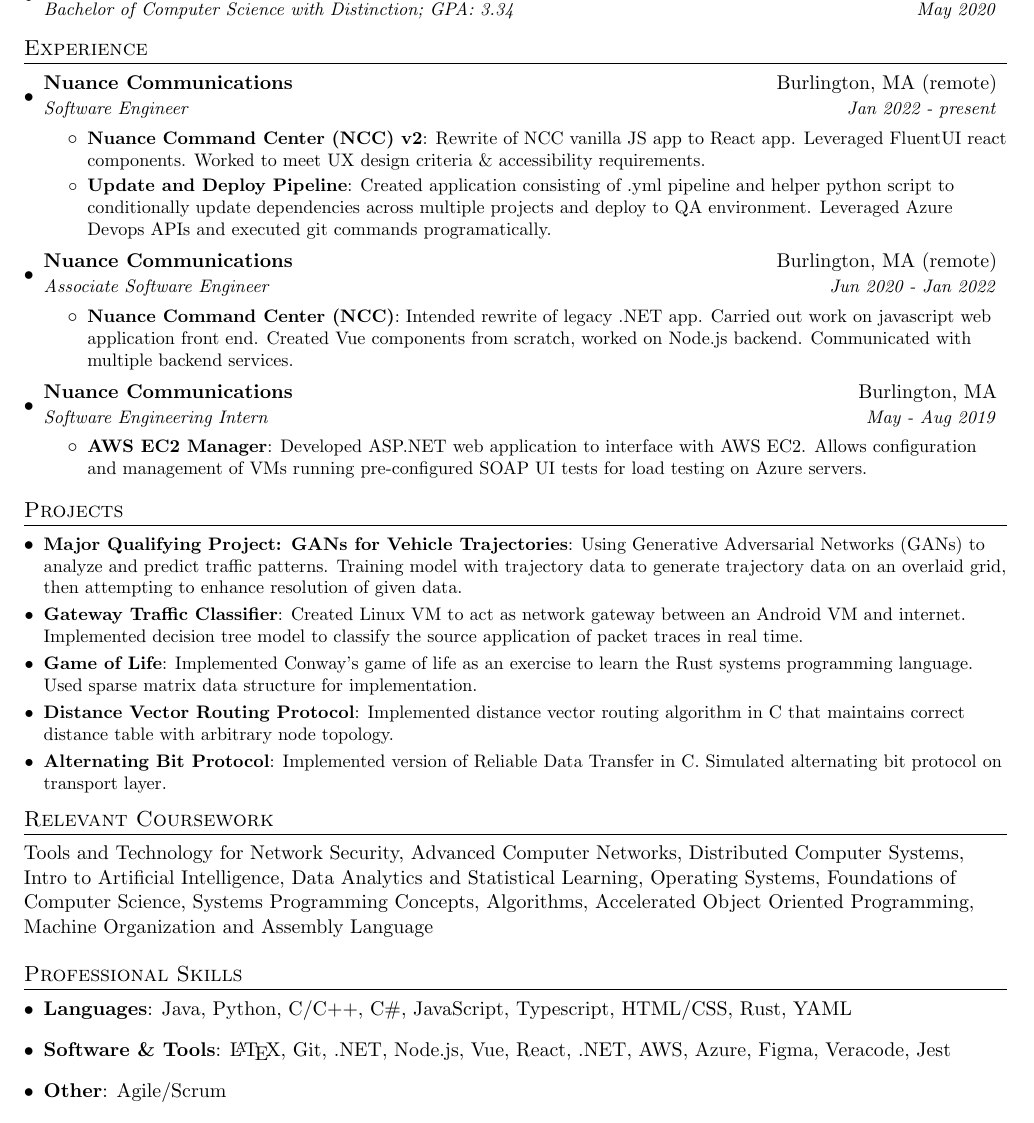
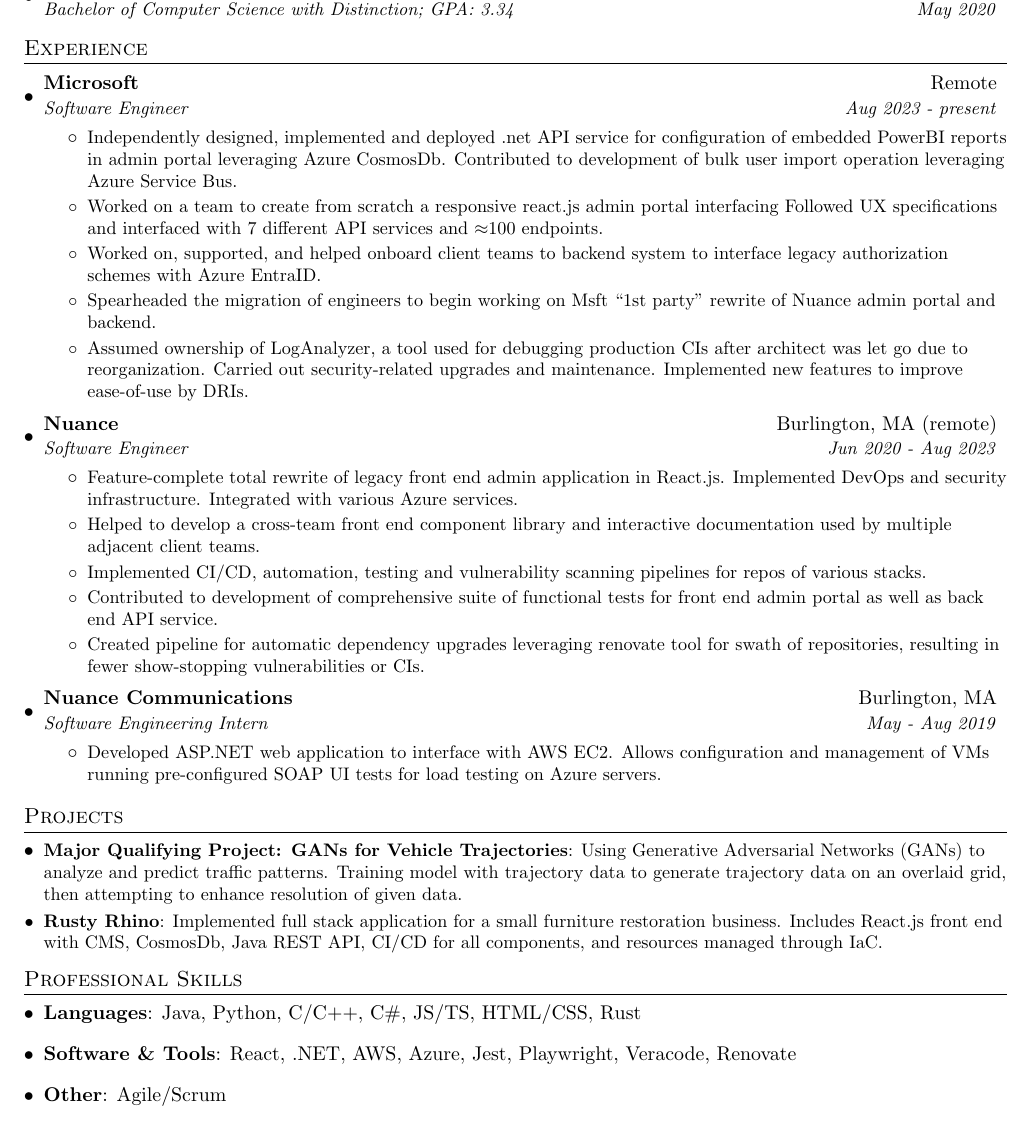
Before and after one commit to dalarson/resume, a LaTeX CV (resume.tex): part of the page, cut so that both start at the same text. Compiled offline with pdfLaTeX.

Commit message:
update (#2)
Co-authored-by: David Larson <dalarson@wpi.edu>

```diff
--- a/resume.tex
+++ b/resume.tex
@@ -40,6 +40,13 @@
 \newcommand{\resumeItem}[2]{
   \item\small{
     \textbf{#1}{: #2 \vspace{-2pt}}
+  }
+}
+
+% Custom commands
+\newcommand{\headlessResumeItem}[1]{
+  \item\small{
+    {#1 \vspace{-2pt}}
   }
 }
 
@@ -87,27 +94,41 @@
   \resumeSubHeadingListStart
 
     \resumeSubheading
-      {Nuance Communications}{Burlington, MA (remote)}
-      {Software Engineer}{Jan 2022 - present}
+      {Microsoft}{Remote}
+      {Software Engineer}{Aug 2023 - present}
       \resumeItemListStart
-        \resumeItem{Nuance Command Center (NCC) v2}
-          {Rewrite of NCC vanilla JS app to React app. Leveraged FluentUI react components. Worked to meet UX design criteria \& accessibility requirements.}
-        \resumeItem{Update and Deploy Pipeline}
-          {Created application consisting of .yml pipeline and helper python script to conditionally update dependencies across multiple projects and deploy to QA environment. Leveraged Azure Devops APIs and executed git commands programatically.}
+      \headlessResumeItem
+        {Independently designed, implemented and deployed .net API service for configuration of embedded PowerBI reports in admin portal leveraging Azure CosmosDb. Contributed to development of bulk user import operation leveraging Azure Service Bus.}
+      \headlessResumeItem
+        {Worked on a team to create from scratch a responsive react.js admin portal interfacing Followed UX specifications and interfaced with 7 different API services and $\approx$100 endpoints.}
+      \headlessResumeItem
+        {Worked on, supported, and helped onboard client teams to backend system to interface legacy authorization schemes with Azure EntraID.}
+      \headlessResumeItem
+        {Spearheaded the migration of engineers to begin working on Msft ``1st party'' rewrite of Nuance admin portal and backend.}
+        \headlessResumeItem
+        {Assumed ownership of LogAnalyzer, a tool used for debugging production CIs after architect was let go due to reorganization. Carried out security-related upgrades and maintenance. Implemented new features to improve ease-of-use by DRIs.}
       \resumeItemListEnd
 
     \resumeSubheading
-      {Nuance Communications}{Burlington, MA (remote)}
-      {Associate Software Engineer}{Jun 2020 - Jan 2022}
+      {Nuance}{Burlington, MA (remote)}
+      {Software Engineer}{Jun 2020 - Aug 2023}
       \resumeItemListStart
-        \resumeItem{Nuance Command Center (NCC)}
-          {Intended rewrite of legacy .NET app. Carried out work on javascript web application front end. Created Vue components from scratch, worked on Node.js backend. Communicated with multiple backend services.}
+        \headlessResumeItem
+          {Feature-complete total rewrite of legacy front end admin application in React.js. Implemented DevOps and security infrastructure. Integrated with various Azure services.}
+        \headlessResumeItem
+          {Helped to develop a cross-team front end component library and interactive documentation used by multiple adjacent client teams.}
+        \headlessResumeItem
+          {Implemented CI/CD, automation, testing and vulnerability scanning pipelines for repos of various stacks.}
+        \headlessResumeItem
+          {Contributed to development of comprehensive suite of functional tests for front end admin portal as well as back end API service.}
+        \headlessResumeItem
+          {Created pipeline for automatic dependency upgrades leveraging renovate tool for swath of repositories, resulting in fewer show-stopping vulnerabilities or CIs.}
       \resumeItemListEnd
       \resumeSubheading
       {Nuance Communications}{Burlington, MA}
       {Software Engineering Intern}{May - Aug 2019}
       \resumeItemListStart
-        \resumeItem{AWS EC2 Manager}
+        \headlessResumeItem
           {Developed ASP.NET web application to interface with AWS EC2. Allows configuration and management of VMs running pre-configured SOAP UI tests for load testing on Azure servers.}
       \resumeItemListEnd
   \resumeSubHeadingListEnd
@@ -118,28 +139,30 @@
   \resumeSubHeadingListStart
   \resumeSubItem{Major Qualifying Project: GANs for Vehicle Trajectories}
       {Using Generative Adversarial Networks (GANs) to analyze and predict traffic patterns. Training model with trajectory data to generate trajectory data on an overlaid grid, then attempting to enhance resolution of given data.}
-    \resumeSubItem{Gateway Traffic Classifier}
-      {Created Linux VM to act as network gateway between an Android VM and internet. Implemented decision tree model to classify the source application of packet traces in real time.}
-      \resumeSubItem{Game of Life}
-      {Implemented Conway's game of life as an exercise to learn the Rust systems programming language. Used sparse matrix data structure for implementation.}
-    \resumeSubItem{Distance Vector Routing Protocol}
-      {Implemented distance vector routing algorithm in C that maintains correct distance table with arbitrary node topology.}
-    \resumeSubItem{Alternating Bit Protocol}
-      {Implemented version of Reliable Data Transfer in C. Simulated alternating bit protocol on transport layer.}
+  \resumeSubItem{Rusty Rhino}
+      {Implemented full stack application for a small furniture restoration business. Includes React.js front end with CMS, CosmosDb, Java REST API, CI/CD for all components, and resources managed through IaC.}
+    % \resumeSubItem{Gateway Traffic Classifier}
+    %   {Created Linux VM to act as network gateway between an Android VM and internet. Implemented decision tree model to classify the source application of packet traces in real time.}
+    %   \resumeSubItem{Game of Life}
+    %   {Implemented Conway's game of life as an exercise to learn the Rust systems programming language. Used sparse matrix data structure for implementation.}
+    % \resumeSubItem{Distance Vector Routing Protocol}
+    %   {Implemented distance vector routing algorithm in C that maintains correct distance table with arbitrary node topology.}
+    % \resumeSubItem{Alternating Bit Protocol}
+    %   {Implemented version of Reliable Data Transfer in C. Simulated alternating bit protocol on transport layer.}
   \resumeSubHeadingListEnd
 
 %--------Relevant Coursework-----------
-\section{Relevant Coursework}
-  Tools and Technology for Network Security, Advanced Computer Networks, Distributed Computer Systems, Intro to Artificial Intelligence, Data Analytics and Statistical Learning, Operating Systems, Foundations of Computer Science, Systems Programming Concepts, Algorithms, Accelerated Object Oriented Programming, Machine Organization and Assembly Language
+% \section{Relevant Coursework}
+%   Tools and Technology for Network Security, Advanced Computer Networks, Distributed Computer Systems, Intro to Artificial Intelligence, Data Analytics and Statistical Learning, Operating Systems, Foundations of Computer Science, Systems Programming Concepts, Algorithms, Accelerated Object Oriented Programming, Machine Organization and Assembly Language
 
 %--------PROGRAMMING SKILLS------------
 \section{Professional Skills}
  \resumeSubHeadingListStart
     \item{
-     \textbf{Languages}{: Java, Python, C/C++, C\#, JavaScript, Typescript, HTML/CSS, Rust, YAML }
+     \textbf{Languages}{: Java, Python, C/C++, C\#, JS/TS, HTML/CSS, Rust }
      }
      \item{
-     \textbf{Software \& Tools}{: \LaTeX, Git, .NET, Node.js, Vue, React, .NET, AWS, Azure, Figma, Veracode, Jest}
+     \textbf{Software \& Tools}{: React, .NET, AWS, Azure, Jest, Playwright, Veracode, Renovate}
     }
     \item{
      \textbf{Other}{: Agile/Scrum}
```
Also changed, not shown: resume.pdf.
